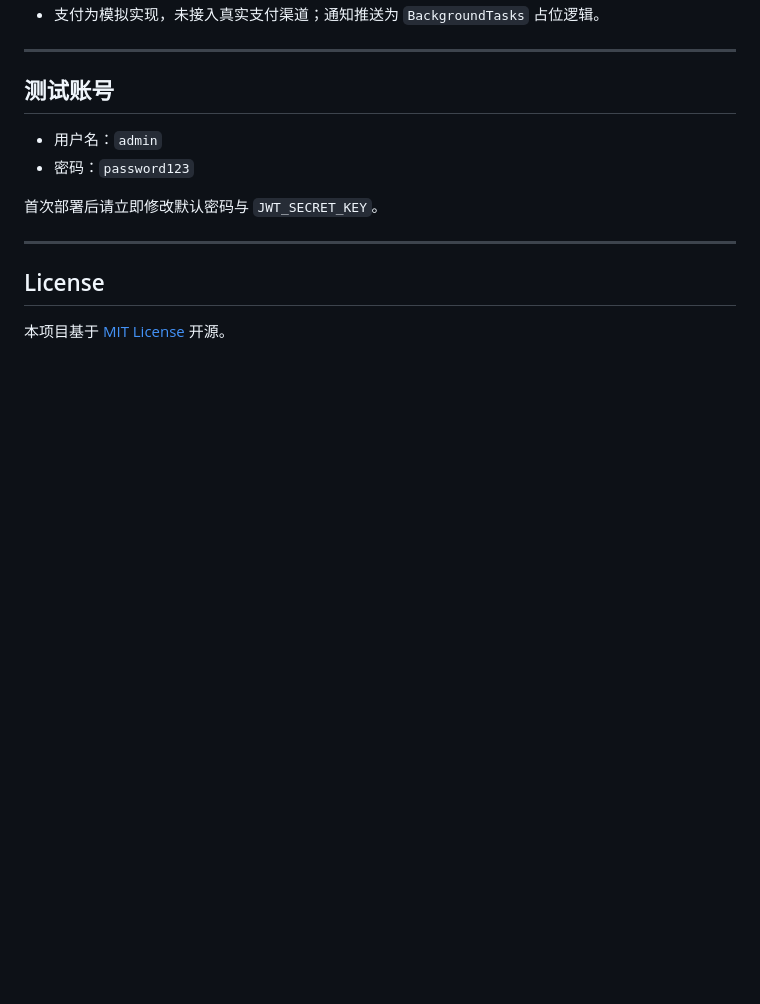
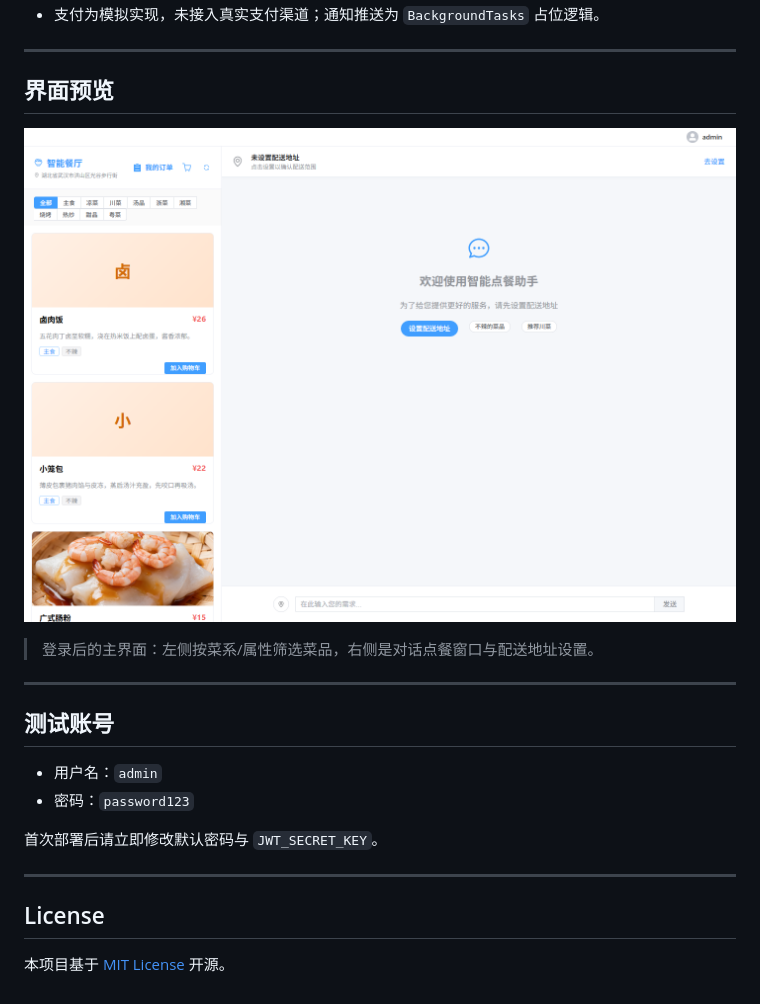
Before and after one commit to Gunaie/AiMenu, a Markdown page: README.md, the part around one of its changes. Drawn GitHub-style; pictures changed too: screenshots/home.png (added); blank space fills up the shorter version.

```diff
--- a/README.md
+++ b/README.md
@@ -174,4 +284,12 @@ RUN_INTEGRATION=1 pytest tests/test_retrieval.py -s
 - 支付为模拟实现，未接入真实支付渠道；通知推送为 `BackgroundTasks` 占位逻辑。
+
+---
+
+## 界面预览
+
+![点餐主界面](screenshots/home.png)
+
+> 登录后的主界面：左侧按菜系/属性筛选菜品，右侧是对话点餐窗口与配送地址设置。
 
 ---
 
```
Also changed, not shown: other parts of README.md (+119 -9 lines), screenshots/chat.png (added), 15 other files.
